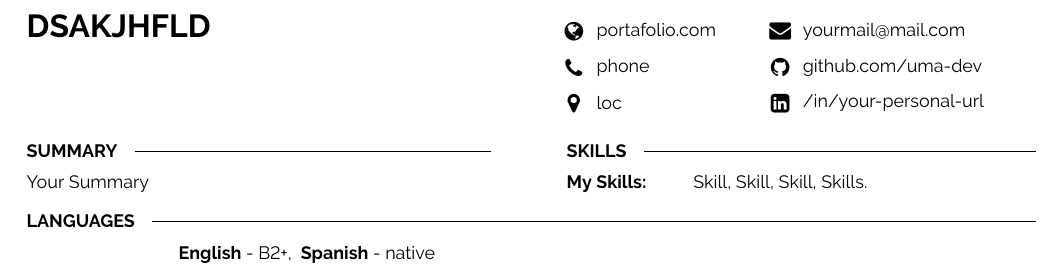
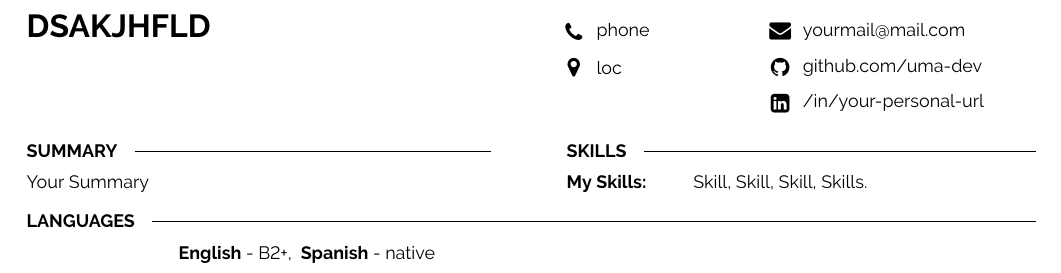
Before and after one commit to chsanto2712/resumes, a LaTeX document (ramsrisantosh2712-template-one.tex): part of the page, cut so that both start at the same text. Compiled offline with pdfLaTeX.

Commit message:
Resume updated at Tue Feb 06 2024 18:10:24 GMT+0530 (India Standard Time)

```diff
--- a/ramsrisantosh2712-template-one.tex
+++ b/ramsrisantosh2712-template-one.tex
@@ -19,7 +19,7 @@
     \begin{minipage}[t]{0.2\textwidth}
       \vspace{-\baselineskip}
 
-      \icon{Globe}{11}{\href{http://www.google.com}{portafolio.com}}\\
+
       \icon{Phone}{11}{phone}\\
       \icon{MapMarker}{11}{loc}\
 
```
